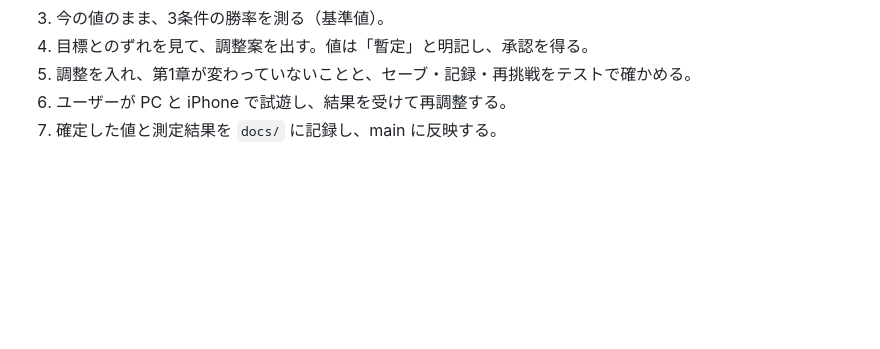
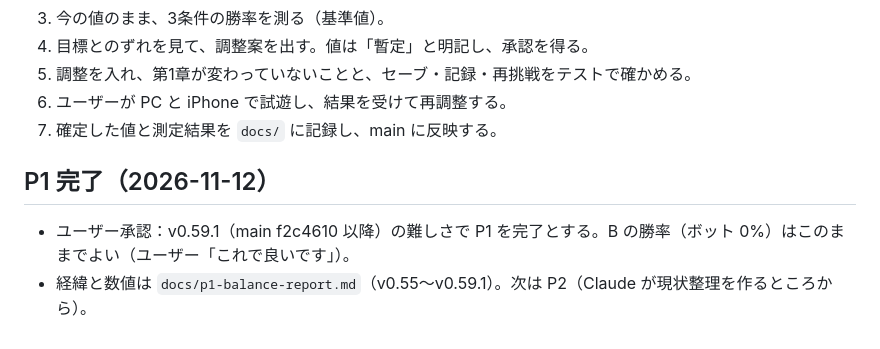
Before and after one commit to alphalpha722514/REWILDED-EIHEIJI, a Markdown page: docs/phase-p1-status.md, the part around the change. GitHub-like rendering; blank space fills up the shorter version.

Commit message:
docs: close P1 (user approved v0.59.1)
Co-Authored-By: Claude Opus 5.5 <noreply@anthropic.com>
Claude-Session: https://claude.ai/code/session_01L9Z7sRJGJCfBXsbyK8HGuW

```diff
--- a/docs/phase-p1-status.md
+++ b/docs/phase-p1-status.md
@@ -90,3 +90,7 @@ ChatGPT との仕様整理に渡すための資料です。基準は main `c8160
 5. 調整を入れ、第1章が変わっていないことと、セーブ・記録・再挑戦をテストで確かめる。
 6. ユーザーが PC と iPhone で試遊し、結果を受けて再調整する。
 7. 確定した値と測定結果を `docs/` に記録し、main に反映する。
+
+## P1 完了（2026-11-12）
+- ユーザー承認：v0.59.1（main f2c4610 以降）の難しさで P1 を完了とする。B の勝率（ボット 0%）はこのままでよい（ユーザー「これで良いです」）。
+- 経緯と数値は `docs/p1-balance-report.md`（v0.55〜v0.59.1）。次は P2（Claude が現状整理を作るところから）。
```
